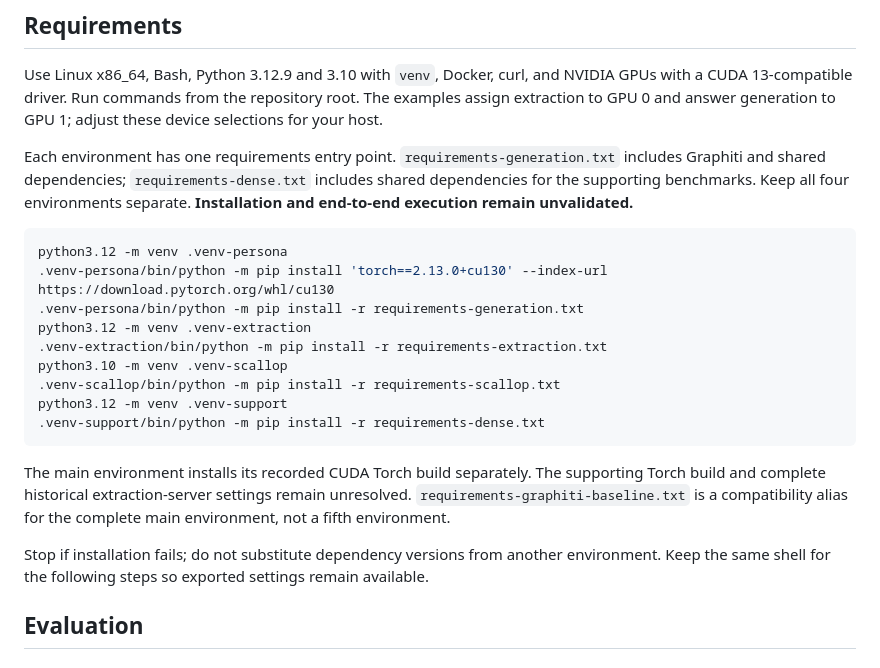
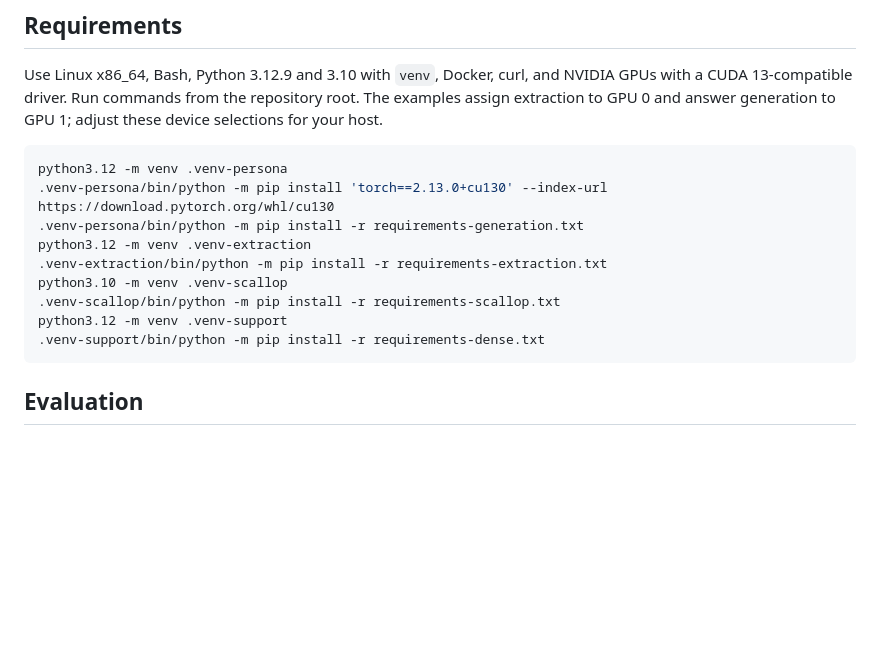
Before and after one commit to ArS377/Memorize-Fast-and-Slow, a Markdown page: README.md, the part around the change. GitHub-like rendering; blank space fills up the shorter version.

````diff
--- a/README.md
+++ b/README.md
@@ -3,8 +3,6 @@
 ## Requirements
 
 Use Linux x86_64, Bash, Python 3.12.9 and 3.10 with `venv`, Docker, curl, and NVIDIA GPUs with a CUDA 13-compatible driver. Run commands from the repository root. The examples assign extraction to GPU 0 and answer generation to GPU 1; adjust these device selections for your host.
-
-Each environment has one requirements entry point. `requirements-generation.txt` includes Graphiti and shared dependencies; `requirements-dense.txt` includes shared dependencies for the supporting benchmarks. Keep all four environments separate. **Installation and end-to-end execution remain unvalidated.**
 
 ```bash
 python3.12 -m venv .venv-persona
@@ -17,10 +15,6 @@ python3.10 -m venv .venv-scallop
 python3.12 -m venv .venv-support
 .venv-support/bin/python -m pip install -r requirements-dense.txt
 ```
-
-The main environment installs its recorded CUDA Torch build separately. The supporting Torch build and complete historical extraction-server settings remain unresolved. `requirements-graphiti-baseline.txt` is a compatibility alias for the complete main environment, not a fifth environment.
-
-Stop if installation fails; do not substitute dependency versions from another environment. Keep the same shell for the following steps so exported settings remain available.
 
 ## Evaluation
 
````
